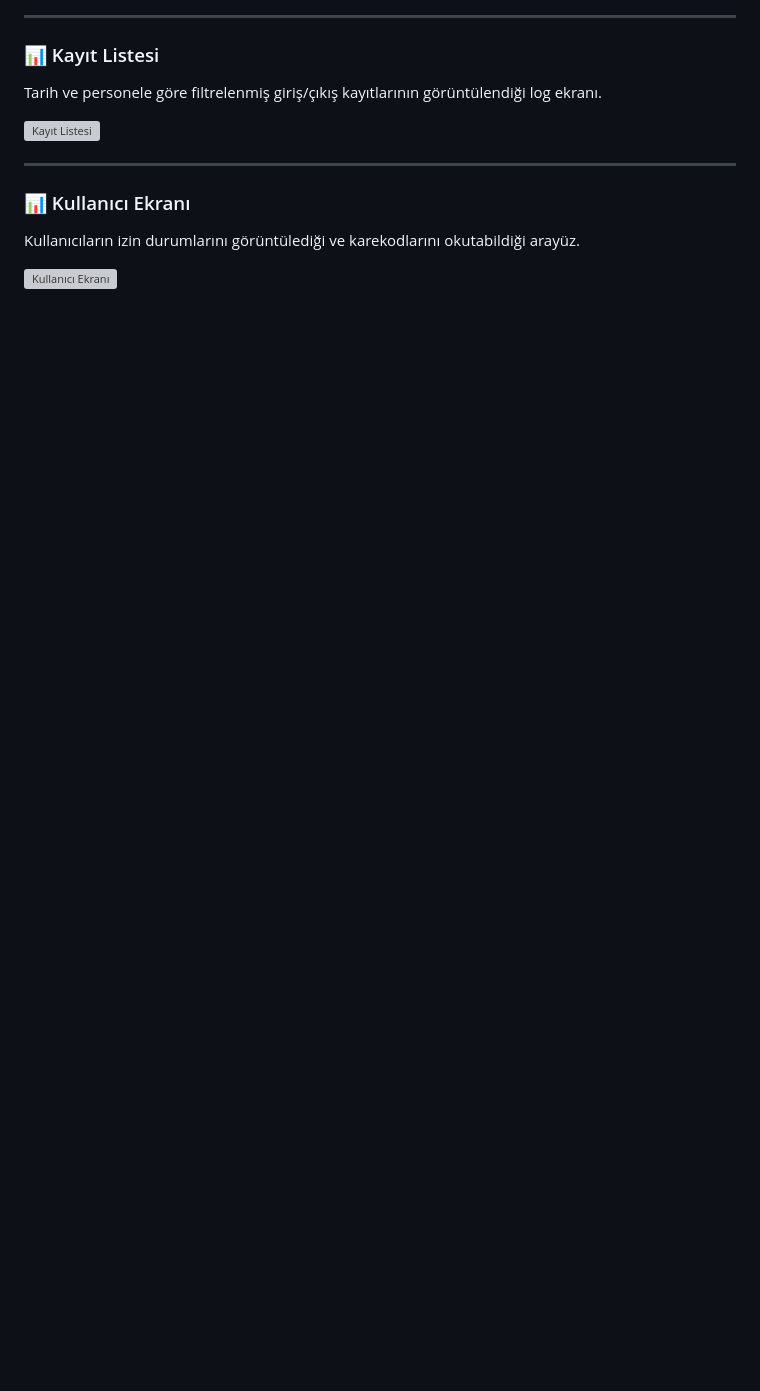
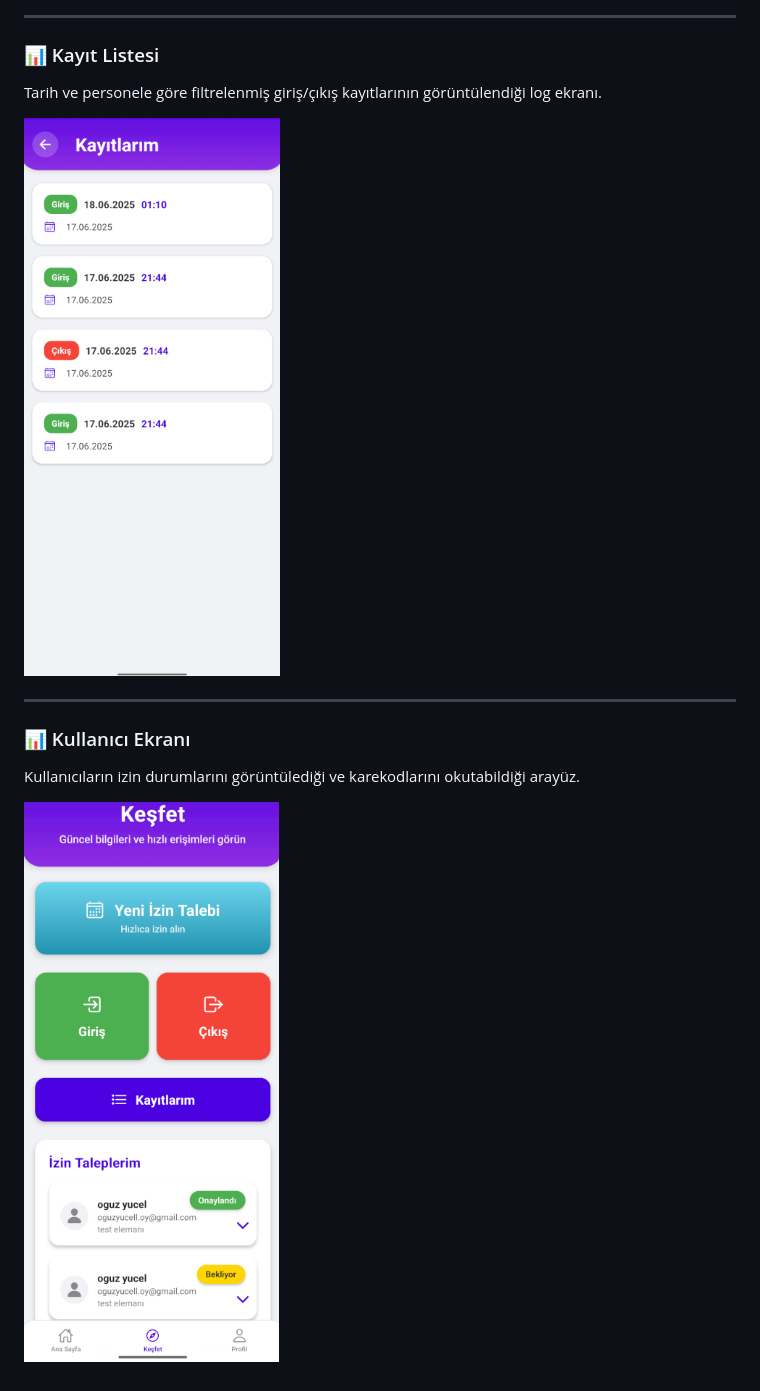
Before and after one commit to oguzyucel1/staff-records-app, a Markdown page: README.md, the part around the change printed below. GitHub-like rendering; blank space fills up the shorter version; grey boxes are pictures that could not be loaded.

```diff
--- a/README.md
+++ b/README.md
@@ -104,11 +104,11 @@ Personellerin ders saati ve neden belirterek izin başvurusunda bulunduğu ekran
 ### 📊 Kayıt Listesi
 Tarih ve personele göre filtrelenmiş giriş/çıkış kayıtlarının görüntülendiği log ekranı.
 
-![Kayıt Listesi](./assets/screens/kayıt.png)
+![Kayıt Listesi](./assets/screenshots/kayıt.png)
 
 ---
 
 ### 📊 Kullanıcı Ekranı
 Kullanıcıların izin durumlarını görüntülediği ve karekodlarını okutabildiği arayüz.
 
-![Kullanıcı Ekranı](./assets/screens/userhome.png)
+![Kullanıcı Ekranı](./assets/screenshots/userhome.png)
```
Also changed, not shown: other parts of README.md (+4 -4 lines).
